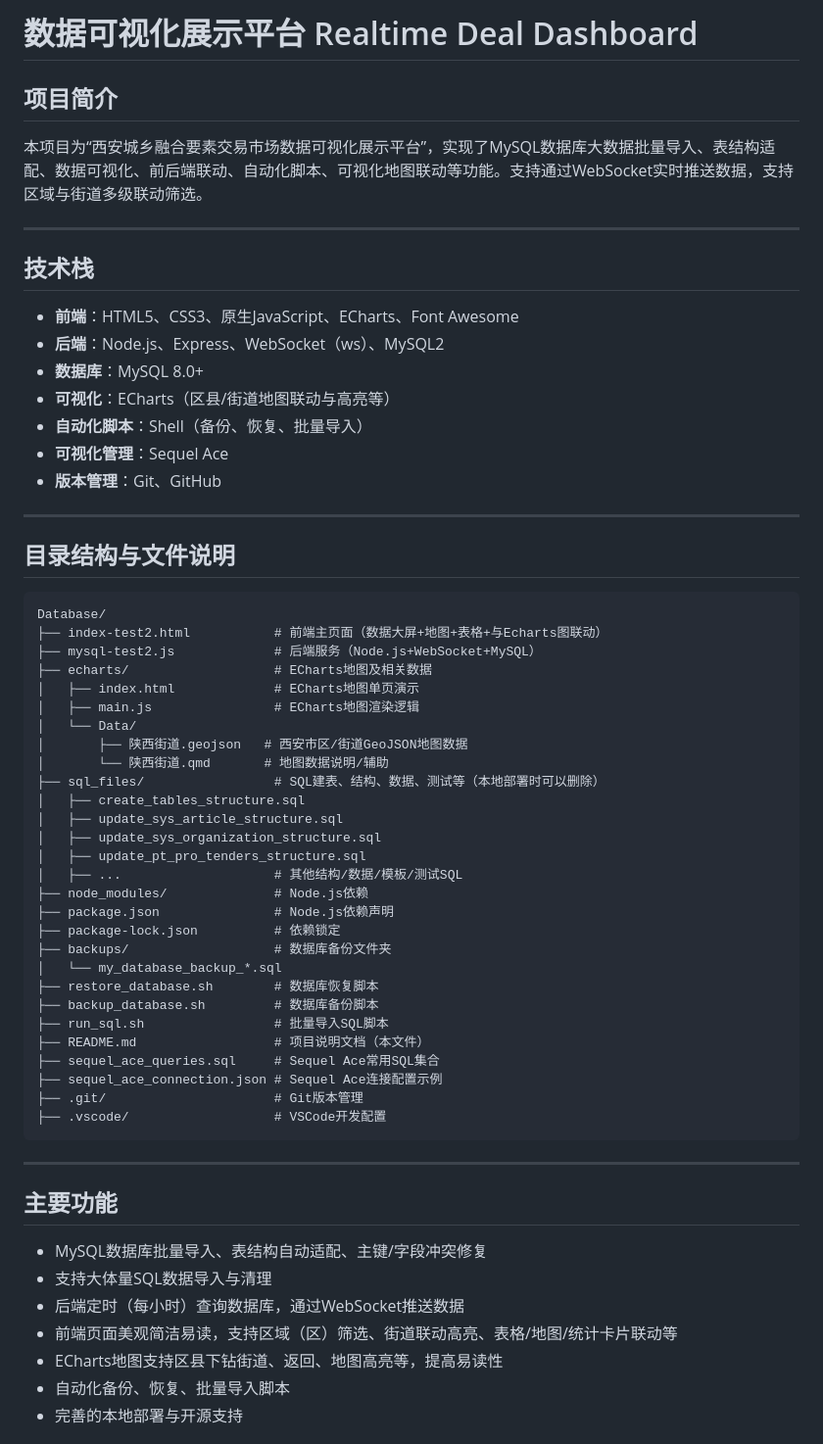
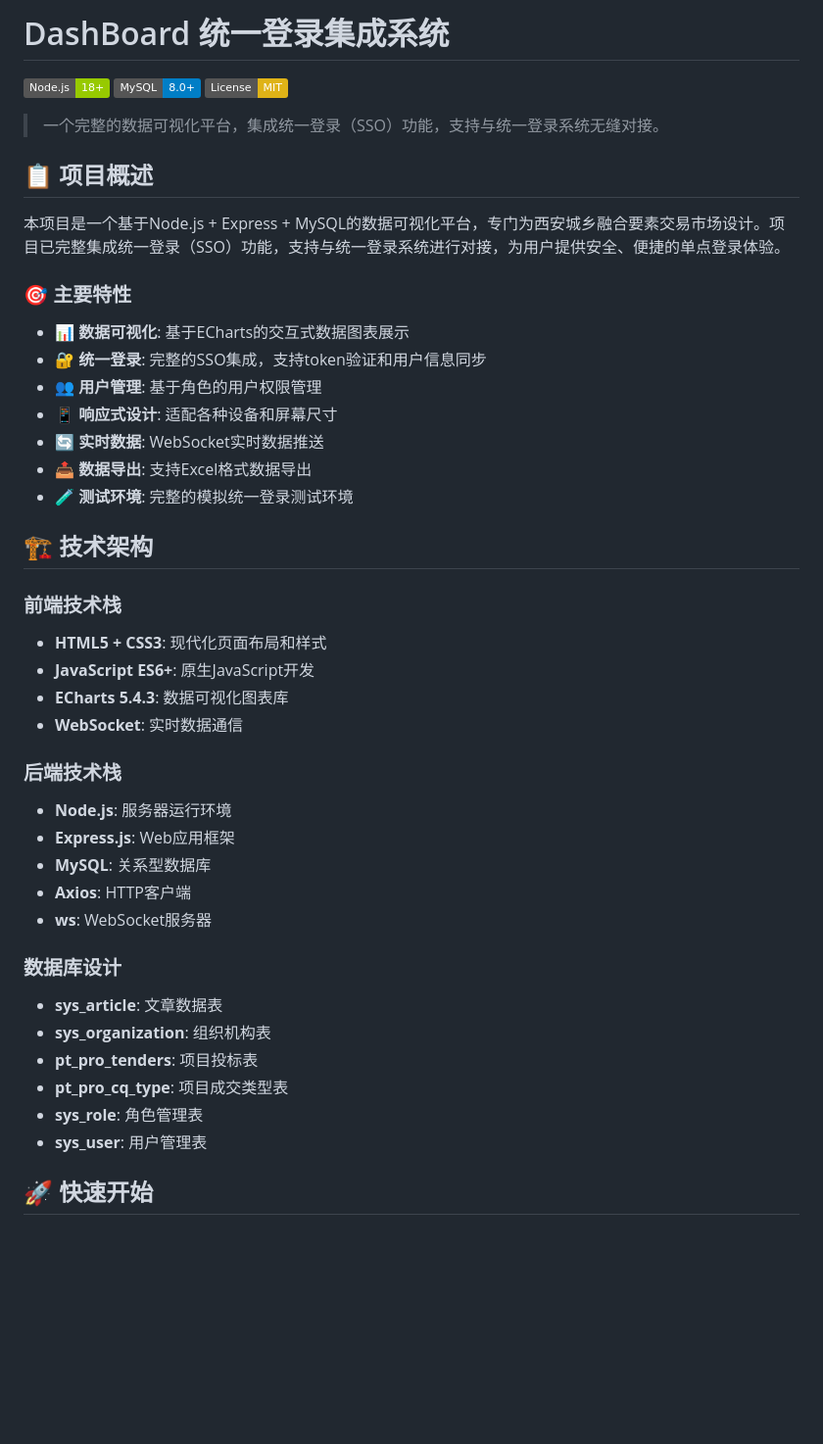
Before and after one commit to zxidd24/subsystem-integration, a Markdown page: README.md, the part around the change printed below. Shown: that part at 98% size. Drawn GitHub-style; badges without logos; blank space fills up the shorter version.

````diff
--- a/README.md
+++ b/README.md
@@ -1,65 +1,47 @@
-# 数据可视化展示平台 Realtime Deal Dashboard
+# DashBoard 统一登录集成系统
 
-## 项目简介
+[![Node.js](https://img.shields.io/badge/Node.js-18+-green.svg)](https://nodejs.org/)
+[![MySQL](https://img.shields.io/badge/MySQL-8.0+-blue.svg)](https://www.mysql.com/)
+[![License](https://img.shields.io/badge/License-MIT-yellow.svg)](LICENSE)
 
-本项目为“西安城乡融合要素交易市场数据可视化展示平台”，实现了MySQL数据库大数据批量导入、表结构适配、数据可视化、前后端联动、自动化脚本、可视化地图联动等功能。支持通过WebSocket实时推送数据，支持区域与街道多级联动筛选。
+> 一个完整的数据可视化平台，集成统一登录（SSO）功能，支持与统一登录系统无缝对接。
 
----
+## 📋 项目概述
 
-## 技术栈
+本项目是一个基于Node.js + Express + MySQL的数据可视化平台，专门为西安城乡融合要素交易市场设计。项目已完整集成统一登录（SSO）功能，支持与统一登录系统进行对接，为用户提供安全、便捷的单点登录体验。
 
-- **前端**：HTML5、CSS3、原生JavaScript、ECharts、Font Awesome
-- **后端**：Node.js、Express、WebSocket（ws）、MySQL2
-- **数据库**：MySQL 8.0+
-- **可视化**：ECharts（区县/街道地图联动与高亮等）
-- **自动化脚本**：Shell（备份、恢复、批量导入）
-- **可视化管理**：Sequel Ace
-- **版本管理**：Git、GitHub
+### 🎯 主要特性
 
----
+- **📊 数据可视化**: 基于ECharts的交互式数据图表展示
+- **🔐 统一登录**: 完整的SSO集成，支持token验证和用户信息同步
+- **👥 用户管理**: 基于角色的用户权限管理
+- **📱 响应式设计**: 适配各种设备和屏幕尺寸
+- **🔄 实时数据**: WebSocket实时数据推送
+- **📤 数据导出**: 支持Excel格式数据导出
+- **🧪 测试环境**: 完整的模拟统一登录测试环境
 
-## 目录结构与文件说明
+## 🏗️ 技术架构
 
-```
-Database/
-├── index-test2.html           # 前端主页面（数据大屏+地图+表格+与Echarts图联动）
-├── mysql-test2.js             # 后端服务（Node.js+WebSocket+MySQL）
-├── echarts/                   # ECharts地图及相关数据
-│   ├── index.html             # ECharts地图单页演示
-│   ├── main.js                # ECharts地图渲染逻辑
-│   └── Data/
-│       ├── 陕西街道.geojson   # 西安市区/街道GeoJSON地图数据
-│       └── 陕西街道.qmd       # 地图数据说明/辅助
-├── sql_files/                 # SQL建表、结构、数据、测试等（本地部署时可以删除）
-│   ├── create_tables_structure.sql
-│   ├── update_sys_article_structure.sql
-│   ├── update_sys_organization_structure.sql
-│   ├── update_pt_pro_tenders_structure.sql
-│   ├── ...                    # 其他结构/数据/模板/测试SQL
-├── node_modules/              # Node.js依赖
-├── package.json               # Node.js依赖声明
-├── package-lock.json          # 依赖锁定
-├── backups/                   # 数据库备份文件夹
-│   └── my_database_backup_*.sql
-├── restore_database.sh        # 数据库恢复脚本
-├── backup_database.sh         # 数据库备份脚本
-├── run_sql.sh                 # 批量导入SQL脚本
-├── README.md                  # 项目说明文档（本文件）
-├── sequel_ace_queries.sql     # Sequel Ace常用SQL集合
-├── sequel_ace_connection.json # Sequel Ace连接配置示例
-├── .git/                      # Git版本管理
-├── .vscode/                   # VSCode开发配置
-```
+### 前端技术栈
+- **HTML5 + CSS3**: 现代化页面布局和样式
+- **JavaScript ES6+**: 原生JavaScript开发
+- **ECharts 5.4.3**: 数据可视化图表库
+- **WebSocket**: 实时数据通信
 
----
+### 后端技术栈
+- **Node.js**: 服务器运行环境
+- **Express.js**: Web应用框架
+- **MySQL**: 关系型数据库
+- **Axios**: HTTP客户端
+- **ws**: WebSocket服务器
 
-## 主要功能
+### 数据库设计
+- **sys_article**: 文章数据表
+- **sys_organization**: 组织机构表
+- **pt_pro_tenders**: 项目投标表
+- **pt_pro_cq_type**: 项目成交类型表
+- **sys_role**: 角色管理表
+- **sys_user**: 用户管理表
 
-- MySQL数据库批量导入、表结构自动适配、主键/字段冲突修复
-- 支持大体量SQL数据导入与清理
-- 后端定时（每小时）查询数据库，通过WebSocket推送数据
-- 前端页面美观简洁易读，支持区域（区）筛选、街道联动高亮、表格/地图/统计卡片联动等
-- ECharts地图支持区县下钻街道、返回、地图高亮等，提高易读性
-- 自动化备份、恢复、批量导入脚本
-- 完善的本地部署与开源支持
+## 🚀 快速开始
 
````
Also changed, not shown: other parts of README.md (+351 -102 lines).
